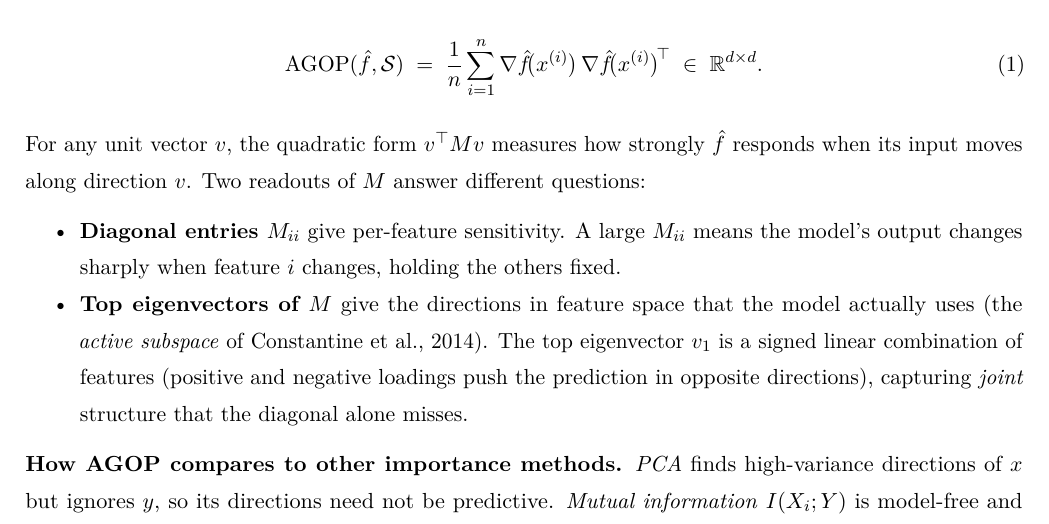
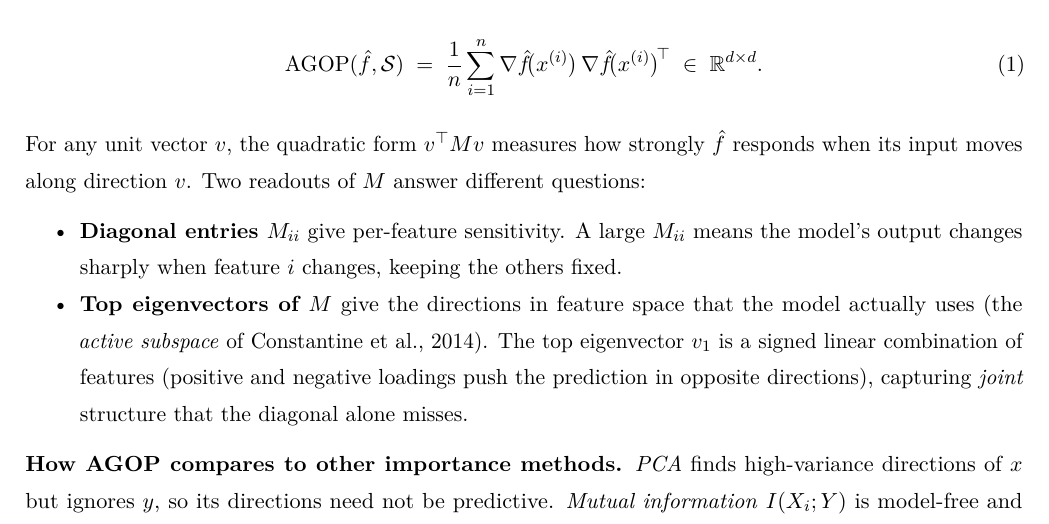
Before and after one commit to TheYoungling1/COMP9417-Project, a LaTeX document (report/report.tex): part of page 2 of 12, cut so that both start at the same text. Compiled offline with pdfLaTeX.

Commit message:
second commit for submission

```diff
--- a/report/report.tex
+++ b/report/report.tex
@@ -163,7 +163,7 @@ how strongly \(\hat f\) responds when its input moves along direction
 \item
   \textbf{Diagonal entries \(M_{ii}\)} give per-feature sensitivity. A
   large \(M_{ii}\) means the model's output changes sharply when feature
-  \(i\) changes, holding the others fixed.
+  \(i\) changes, keeping the others fixed.
 \item
   \textbf{Top eigenvectors of \(M\)} give the directions in feature
   space that the model actually uses (the \emph{active subspace} of
```
Also changed, not shown: README.md, report/report.pdf, report/report.tex (4 more changed lines).
